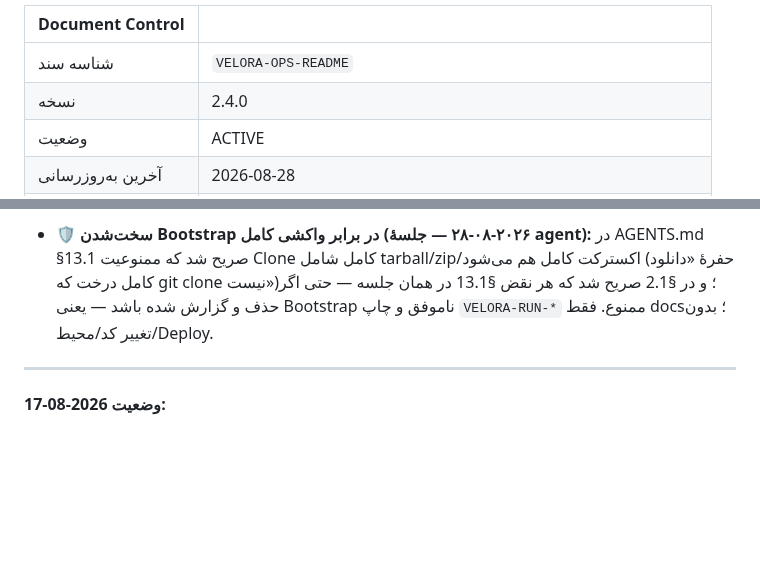
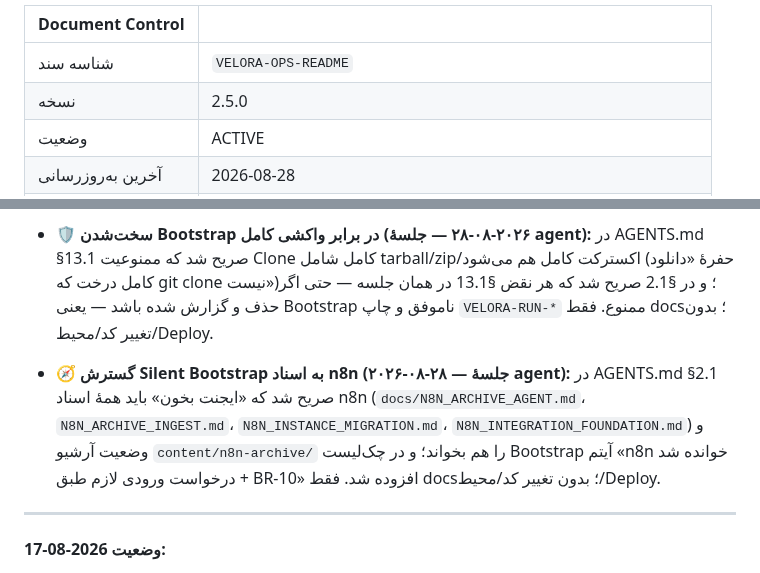
Before and after one commit to veloratrade/veloratrade, a Markdown page: docs/README.md, 2 parts joined by grey strips. GitHub-like rendering; blank space fills up the shorter version.

Commit message:
docs(agent): silent bootstrap reads all n8n docs

```diff
--- a/docs/README.md
+++ b/docs/README.md
@@ -90,7 +90,7 @@
 | Document Control | |
 |---|---|
 | شناسه سند | `VELORA-OPS-README` |
-| نسخه | 2.4.0 |
+| نسخه | 2.5.0 |
 | وضعیت | ACTIVE |
 | آخرین به‌روزرسانی | 2026-08-28 |
 | مالک | veloratrade (Project Owner) |
@@ -445,6 +445,8 @@ git diff docs-baseline-v1..main -- docs/
 
 - 🛡️ **سخت‌شدن Bootstrap در برابر واکشی کامل (۲۰۲۶-۰۸-۲۸ — جلسهٔ agent):** در AGENTS.md §13.1 صریح شد که ممنوعیت Clone کامل شامل tarball/zip/اکسترکت کامل هم می‌شود (حفرهٔ «دانلود کامل درخت که git clone نیست»)؛ و در §2.1 صریح شد که هر نقض §13.1 در همان جلسه — حتی اگر حذف و گزارش شده باشد — یعنی Bootstrap ناموفق و چاپ `VELORA-RUN-*` ممنوع. فقط docs؛ بدون تغییر کد/محیط/Deploy.
 
+- 🧭 **گسترش Silent Bootstrap به اسناد n8n (۲۰۲۶-۰۸-۲۸ — جلسهٔ agent):** در AGENTS.md §2.1 صریح شد که «ایجنت بخون» باید همهٔ اسناد n8n (`docs/N8N_ARCHIVE_AGENT.md`، `N8N_ARCHIVE_INGEST.md`، `N8N_INSTANCE_MIGRATION.md`، `N8N_INTEGRATION_FOUNDATION.md`) و وضعیت آرشیو `content/n8n-archive/` را هم بخواند؛ و در چک‌لیست Bootstrap آیتم «n8n خوانده شد + درخواست ورودی لازم طبق BR-10» افزوده شد. فقط docs؛ بدون تغییر کد/محیط/Deploy.
+
 ---
 
 **وضعیت 2026-08-17:**
```
Also changed, not shown: AGENTS.md (+6 -4 lines).
